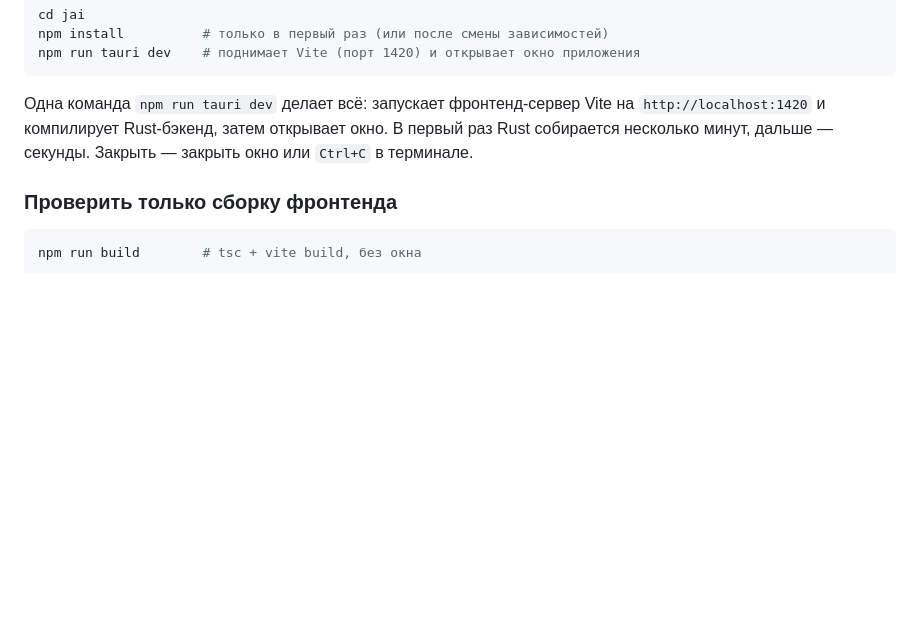
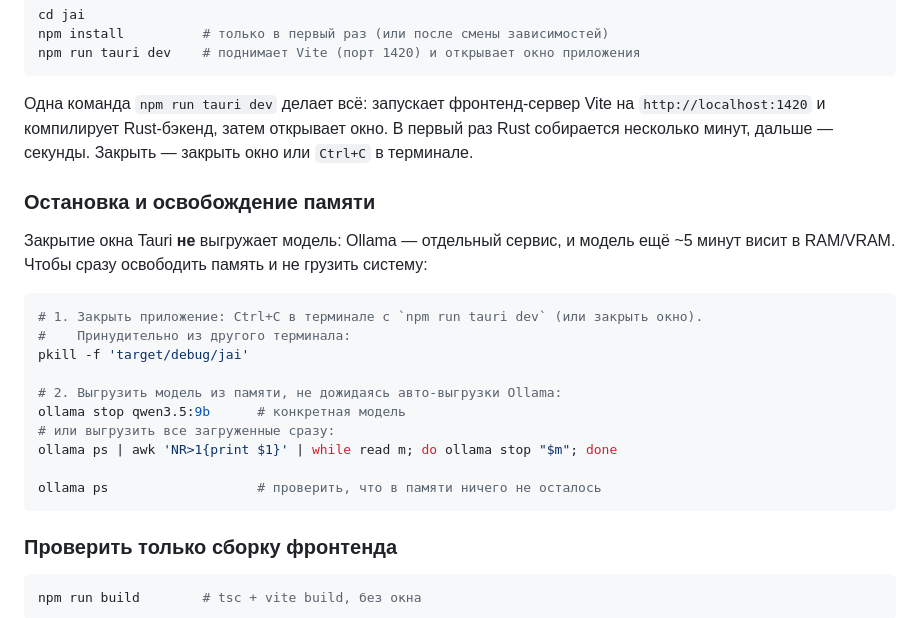
Before and after one commit to baryshevshot1/jai, a Markdown page: README.md, the part around the change. Rendered like a GitHub page; blank space fills up the shorter version.

Commit message:
README: остановка приложения и выгрузка модели из памяти
Команды: закрыть Tauri (Ctrl+C / pkill) и освободить RAM/VRAM через
ollama stop (закрытие окна модель не выгружает — Ollama отдельный сервис).

Co-Authored-By: Claude Opus 4.8 (1M context) <noreply@anthropic.com>

````diff
--- a/README.md
+++ b/README.md
@@ -46,6 +46,24 @@ npm run tauri dev    # поднимает Vite (порт 1420) и открыва
 раз Rust собирается несколько минут, дальше — секунды. Закрыть — закрыть окно или
 `Ctrl+C` в терминале.
 
+### Остановка и освобождение памяти
+
+Закрытие окна Tauri **не** выгружает модель: Ollama — отдельный сервис, и модель
+ещё ~5 минут висит в RAM/VRAM. Чтобы сразу освободить память и не грузить систему:
+
+```bash
+# 1. Закрыть приложение: Ctrl+C в терминале с `npm run tauri dev` (или закрыть окно).
+#    Принудительно из другого терминала:
+pkill -f 'target/debug/jai'
+
+# 2. Выгрузить модель из памяти, не дожидаясь авто-выгрузки Ollama:
+ollama stop qwen3.5:9b      # конкретная модель
+# или выгрузить все загруженные сразу:
+ollama ps | awk 'NR>1{print $1}' | while read m; do ollama stop "$m"; done
+
+ollama ps                   # проверить, что в памяти ничего не осталось
+```
+
 ### Проверить только сборку фронтенда
 
 ```bash
````
